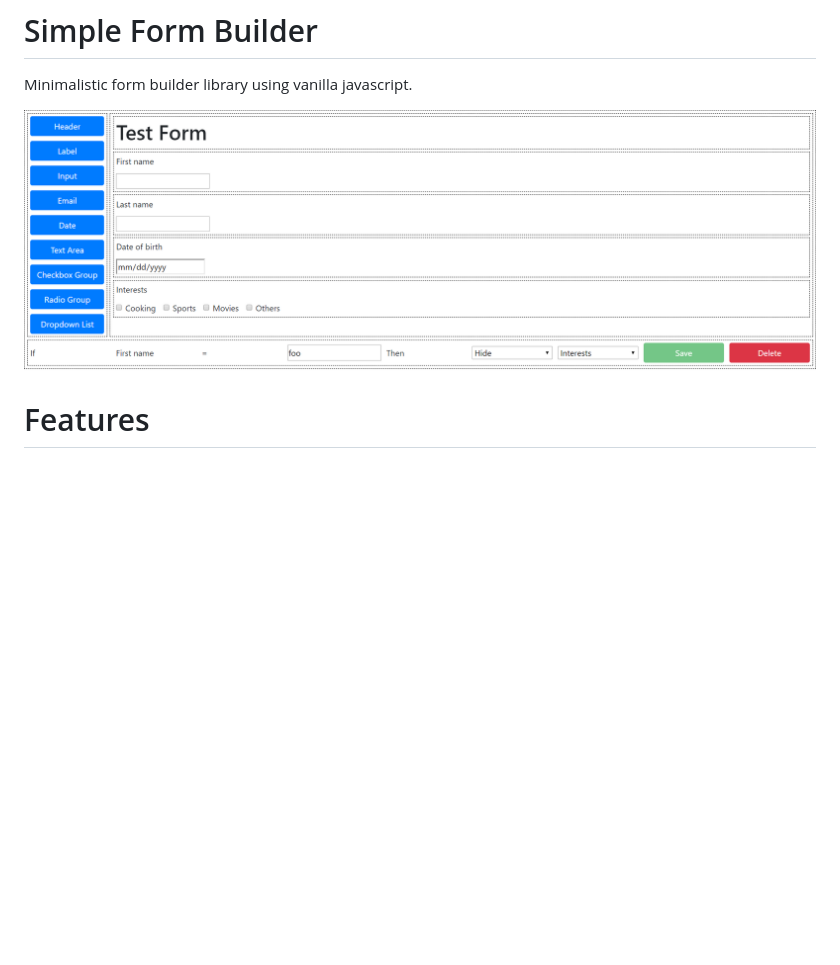
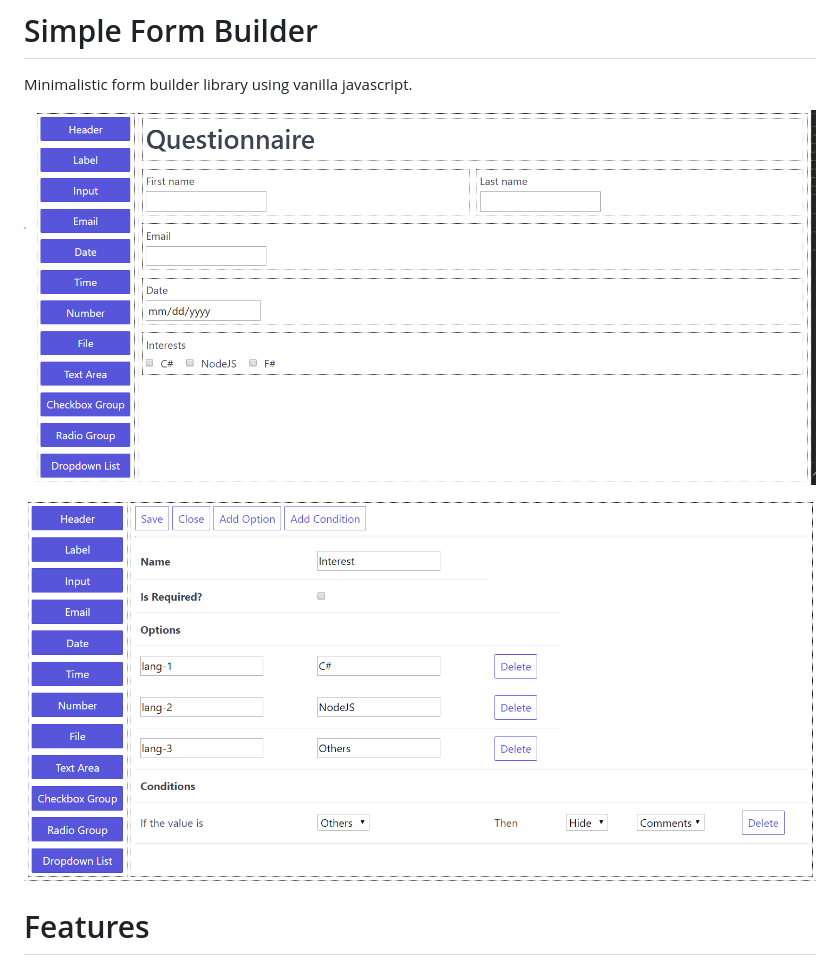
Before and after one commit to Mani-Siga/form-builder, a Markdown page: README.md, the part around the change. Rendered like a GitHub page; pictures changed too: Screenshot-1.png (added), Screenshot-2.png (added), Screenshot.png (deleted); blank space fills up the shorter version.

```diff
--- a/README.md
+++ b/README.md
@@ -1,7 +1,9 @@
 # Simple Form Builder
 Minimalistic form builder library using vanilla javascript.
 
-![Example](Screenshot.png)
+![Example](Screenshot-1.png)
+
+![Example](Screenshot-2.png)
 
 # Features
 
```
Also changed, not shown: 1 other file.
